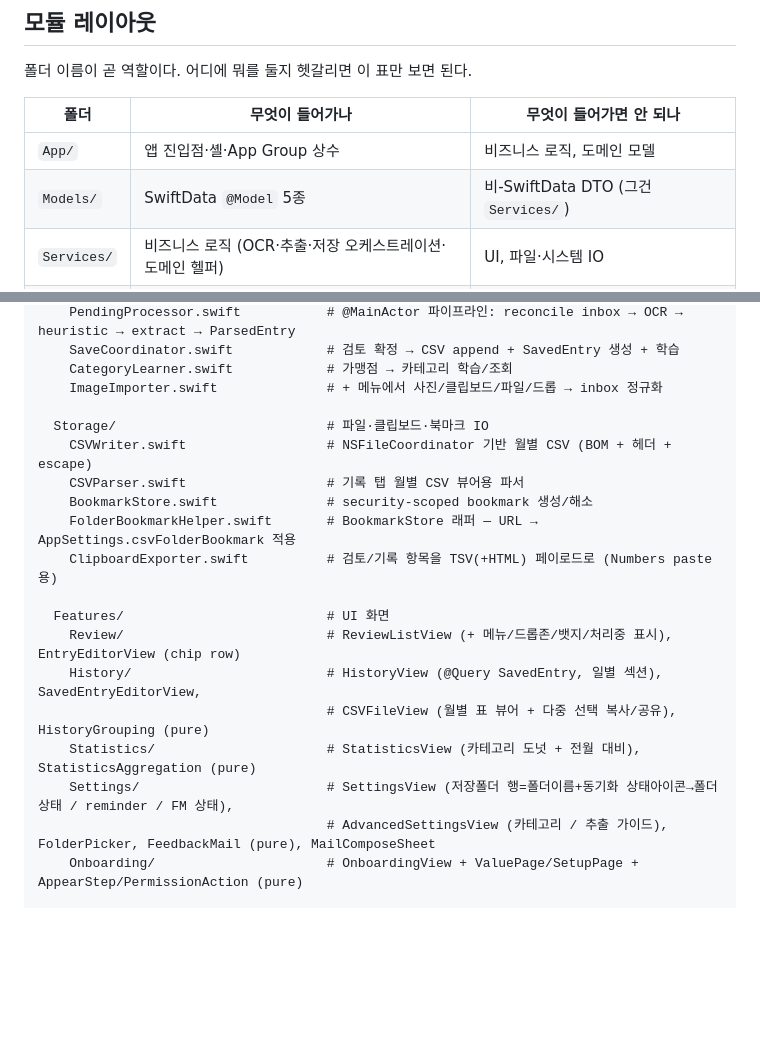
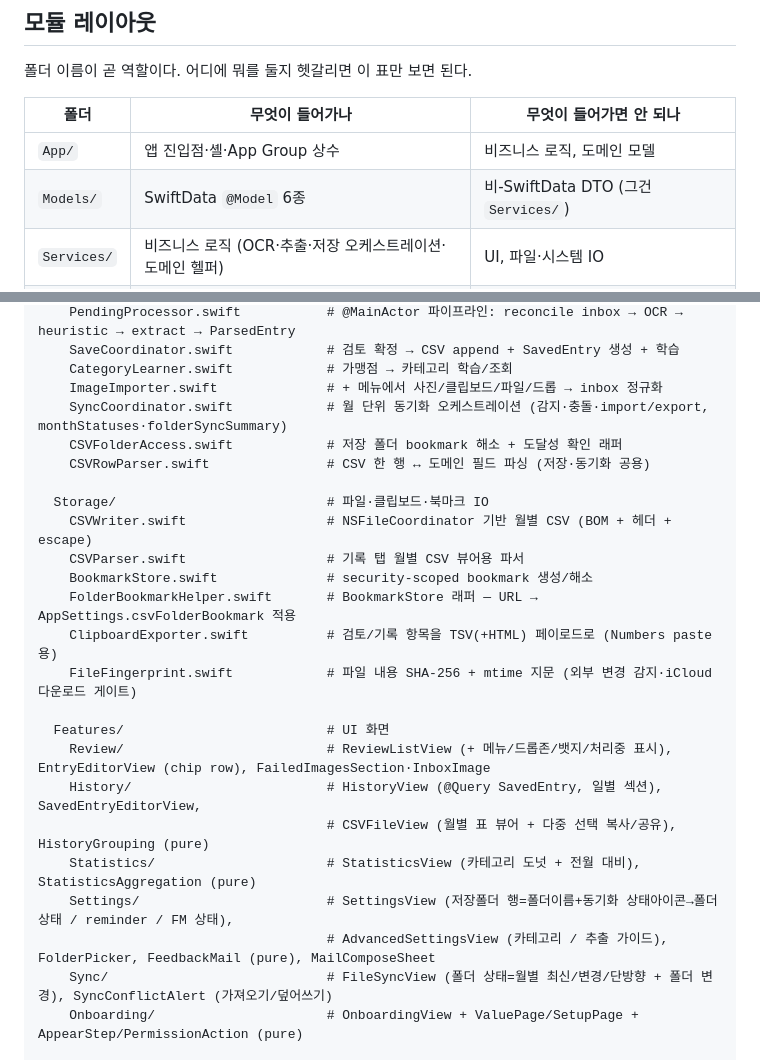
Before and after one commit to youngkyulabs/snap-ledger-ios, a Markdown page: CLAUDE.md, 2 parts joined by grey strips. Rendered like a GitHub page; blank space fills up the shorter version.

Commit message:
docs: 릴리즈 전 문서 검토 반영 — CLAUDE.md 레이아웃 최신화 + 제출문서 매니페스트 사유 정정
CSV 동기화 기능(#26) 이후 stale했던 문서를 코드와 맞춤. 코드 변경 없음.

- CLAUDE.md 모듈 레이아웃 갱신
  - Models @Model 5종 → 6종 (CSVFileState 반영)
  - Services에 SyncCoordinator·CSVFolderAccess·CSVRowParser 추가
  - Storage에 FileFingerprint 추가
  - Features에 Sync/ (FileSyncView·SyncConflictAlert) 추가
  - Review에 FailedImagesSection·InboxImage 보강
- internal/app-store-submission.md
  - FileTimestamp required-reason가 메인 앱(C617.1·3B52.1)과
    익스텐션(C617.1)에서 다름을 정확히 반영

Co-Authored-By: Claude Opus 4.8 <noreply@anthropic.com>

```diff
--- a/CLAUDE.md
+++ b/CLAUDE.md
@@ -42,7 +42,7 @@ SwiftLint는 `brew install swiftlint`로 사전 설치. 미설치 시 빌드 페
 | 폴더 | 무엇이 들어가나 | 무엇이 들어가면 안 되나 |
 |---|---|---|
 | `App/` | 앱 진입점·셸·App Group 상수 | 비즈니스 로직, 도메인 모델 |
-| `Models/` | SwiftData `@Model` 5종 | 비-SwiftData DTO (그건 `Services/`) |
+| `Models/` | SwiftData `@Model` 6종 | 비-SwiftData DTO (그건 `Services/`) |
 | `Services/` | 비즈니스 로직 (OCR·추출·저장 오케스트레이션·도메인 헬퍼) | UI, 파일·시스템 IO |
 | `Storage/` | 파일/클립보드/북마크 IO | 비즈니스 결정 (어떤 데이터를 저장할지는 `Services/`) |
 | `Features/` | UI 탭 화면 + 온보딩 (SwiftUI) | 시스템 통합(BGTask/Intent/Notification) → `System/` |
@@ -73,6 +73,9 @@ SnapLedger/                          # 메인 앱 타겟 (synchronized root grou
     SaveCoordinator.swift            # 검토 확정 → CSV append + SavedEntry 생성 + 학습
     CategoryLearner.swift            # 가맹점 → 카테고리 학습/조회
     ImageImporter.swift              # + 메뉴에서 사진/클립보드/파일/드롭 → inbox 정규화
+    SyncCoordinator.swift            # 월 단위 동기화 오케스트레이션 (감지·충돌·import/export, monthStatuses·folderSyncSummary)
+    CSVFolderAccess.swift            # 저장 폴더 bookmark 해소 + 도달성 확인 래퍼
+    CSVRowParser.swift               # CSV 한 행 ↔ 도메인 필드 파싱 (저장·동기화 공용)
 
   Storage/                           # 파일·클립보드·북마크 IO
     CSVWriter.swift                  # NSFileCoordinator 기반 월별 CSV (BOM + 헤더 + escape)
@@ -80,14 +83,16 @@ SnapLedger/                          # 메인 앱 타겟 (synchronized root grou
     BookmarkStore.swift              # security-scoped bookmark 생성/해소
     FolderBookmarkHelper.swift       # BookmarkStore 래퍼 — URL → AppSettings.csvFolderBookmark 적용
     ClipboardExporter.swift          # 검토/기록 항목을 TSV(+HTML) 페이로드로 (Numbers paste용)
+    FileFingerprint.swift            # 파일 내용 SHA-256 + mtime 지문 (외부 변경 감지·iCloud 다운로드 게이트)
 
   Features/                          # UI 화면
-    Review/                          # ReviewListView (+ 메뉴/드롭존/뱃지/처리중 표시), EntryEditorView (chip row)
+    Review/                          # ReviewListView (+ 메뉴/드롭존/뱃지/처리중 표시), EntryEditorView (chip row), FailedImagesSection·InboxImage
     History/                         # HistoryView (@Query SavedEntry, 일별 섹션), SavedEntryEditorView,
                                      # CSVFileView (월별 표 뷰어 + 다중 선택 복사/공유), HistoryGrouping (pure)
     Statistics/                      # StatisticsView (카테고리 도넛 + 전월 대비), StatisticsAggregation (pure)
     Settings/                        # SettingsView (저장폴더 행=폴더이름+동기화 상태아이콘→폴더상태 / reminder / FM 상태),
                                      # AdvancedSettingsView (카테고리 / 추출 가이드), FolderPicker, FeedbackMail (pure), MailComposeSheet
+    Sync/                            # FileSyncView (폴더 상태=월별 최신/변경/단방향 + 폴더 변경), SyncConflictAlert (가져오기/덮어쓰기)
     Onboarding/                      # OnboardingView + ValuePage/SetupPage + AppearStep/PermissionAction (pure)
 
   System/                            # 시스템 통합 (화면 아님)
```
Also changed, not shown: internal/app-store-submission.md (+2 -2 lines).
